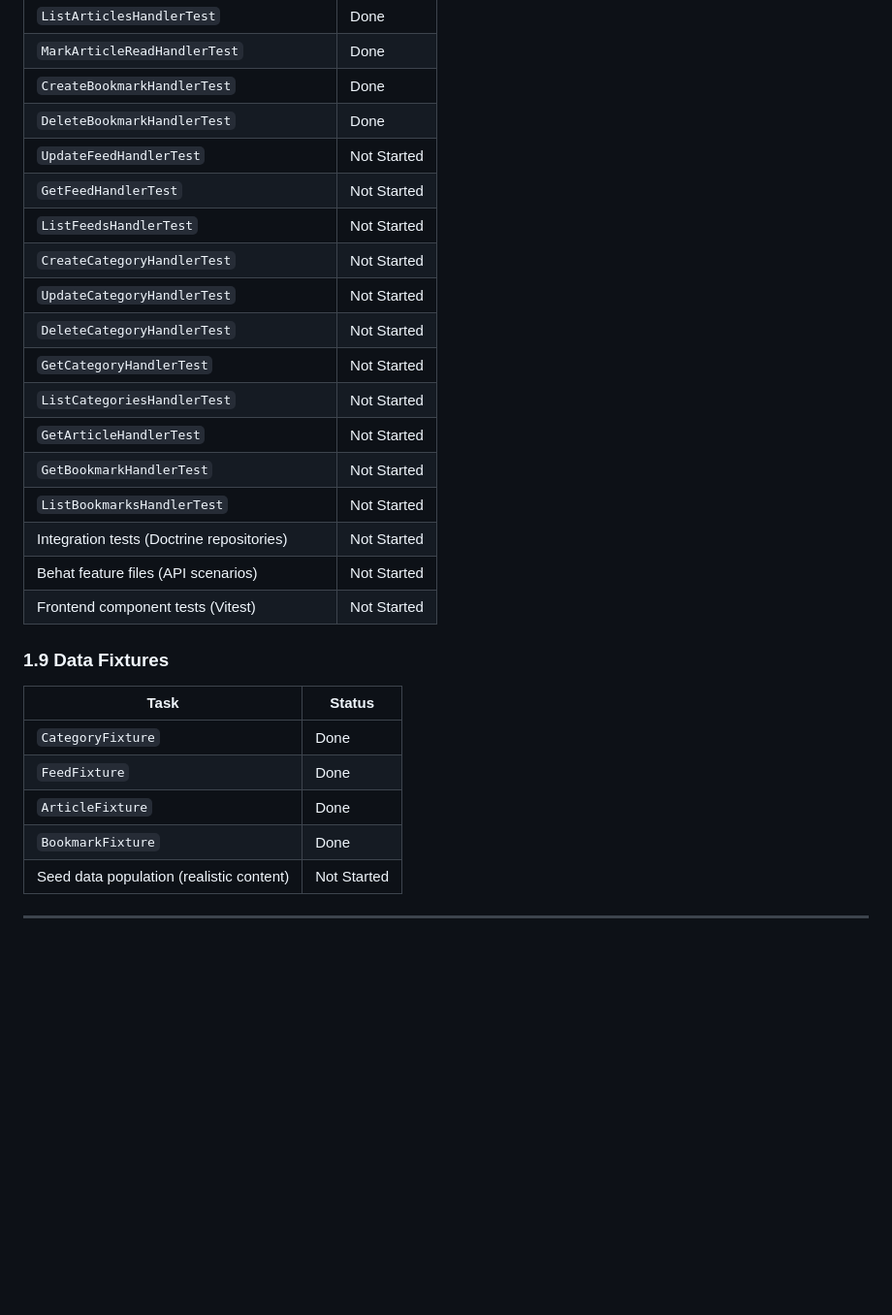
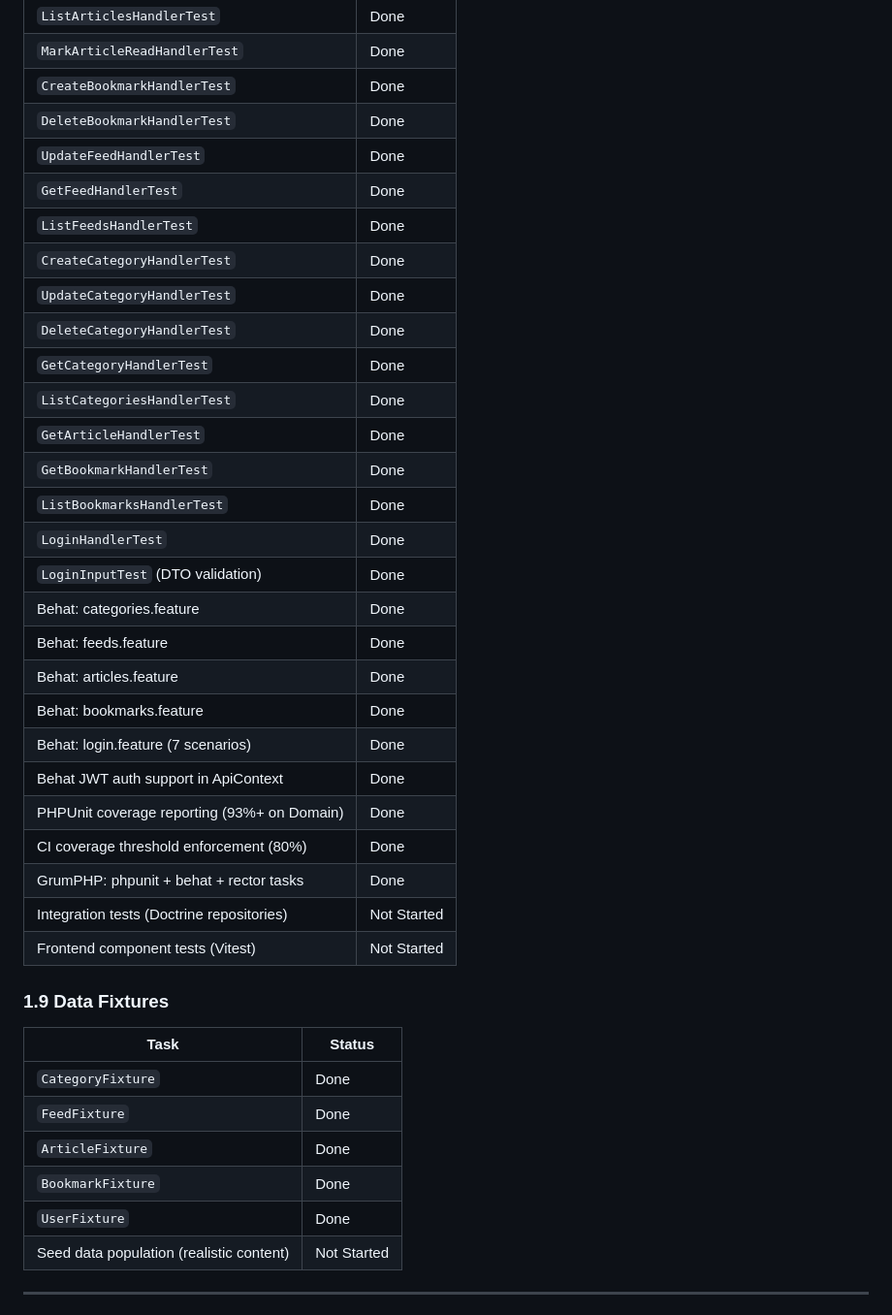
Before and after one commit to thlaure/Signalist, a Markdown page: docs/ROADMAP.md, the part around one of its changes. Shown at 97% size. Drawn GitHub-style; blank space fills up the shorter version.

```diff
--- a/docs/ROADMAP.md
+++ b/docs/ROADMAP.md
@@ -179,19 +192,29 @@
 | `MarkArticleReadHandlerTest` | Done |
 | `CreateBookmarkHandlerTest` | Done |
 | `DeleteBookmarkHandlerTest` | Done |
-| `UpdateFeedHandlerTest` | Not Started |
-| `GetFeedHandlerTest` | Not Started |
-| `ListFeedsHandlerTest` | Not Started |
-| `CreateCategoryHandlerTest` | Not Started |
-| `UpdateCategoryHandlerTest` | Not Started |
-| `DeleteCategoryHandlerTest` | Not Started |
-| `GetCategoryHandlerTest` | Not Started |
-| `ListCategoriesHandlerTest` | Not Started |
-| `GetArticleHandlerTest` | Not Started |
-| `GetBookmarkHandlerTest` | Not Started |
-| `ListBookmarksHandlerTest` | Not Started |
+| `UpdateFeedHandlerTest` | Done |
+| `GetFeedHandlerTest` | Done |
+| `ListFeedsHandlerTest` | Done |
+| `CreateCategoryHandlerTest` | Done |
+| `UpdateCategoryHandlerTest` | Done |
+| `DeleteCategoryHandlerTest` | Done |
+| `GetCategoryHandlerTest` | Done |
+| `ListCategoriesHandlerTest` | Done |
+| `GetArticleHandlerTest` | Done |
+| `GetBookmarkHandlerTest` | Done |
+| `ListBookmarksHandlerTest` | Done |
+| `LoginHandlerTest` | Done |
+| `LoginInputTest` (DTO validation) | Done |
+| Behat: categories.feature | Done |
+| Behat: feeds.feature | Done |
+| Behat: articles.feature | Done |
+| Behat: bookmarks.feature | Done |
+| Behat: login.feature (7 scenarios) | Done |
+| Behat JWT auth support in ApiContext | Done |
+| PHPUnit coverage reporting (93%+ on Domain) | Done |
+| CI coverage threshold enforcement (80%) | Done |
+| GrumPHP: phpunit + behat + rector tasks | Done |
 | Integration tests (Doctrine repositories) | Not Started |
-| Behat feature files (API scenarios) | Not Started |
 | Frontend component tests (Vitest) | Not Started |
 
 ### 1.9 Data Fixtures
@@ -202,6 +225,7 @@
 | `FeedFixture` | Done |
 | `ArticleFixture` | Done |
 | `BookmarkFixture` | Done |
+| `UserFixture` | Done |
 | Seed data population (realistic content) | Not Started |
 
 ---
```
Also changed, not shown: other parts of docs/ROADMAP.md (+13 -0 lines), docs/TESTING-GUIDE.md (+100 -3 lines).
